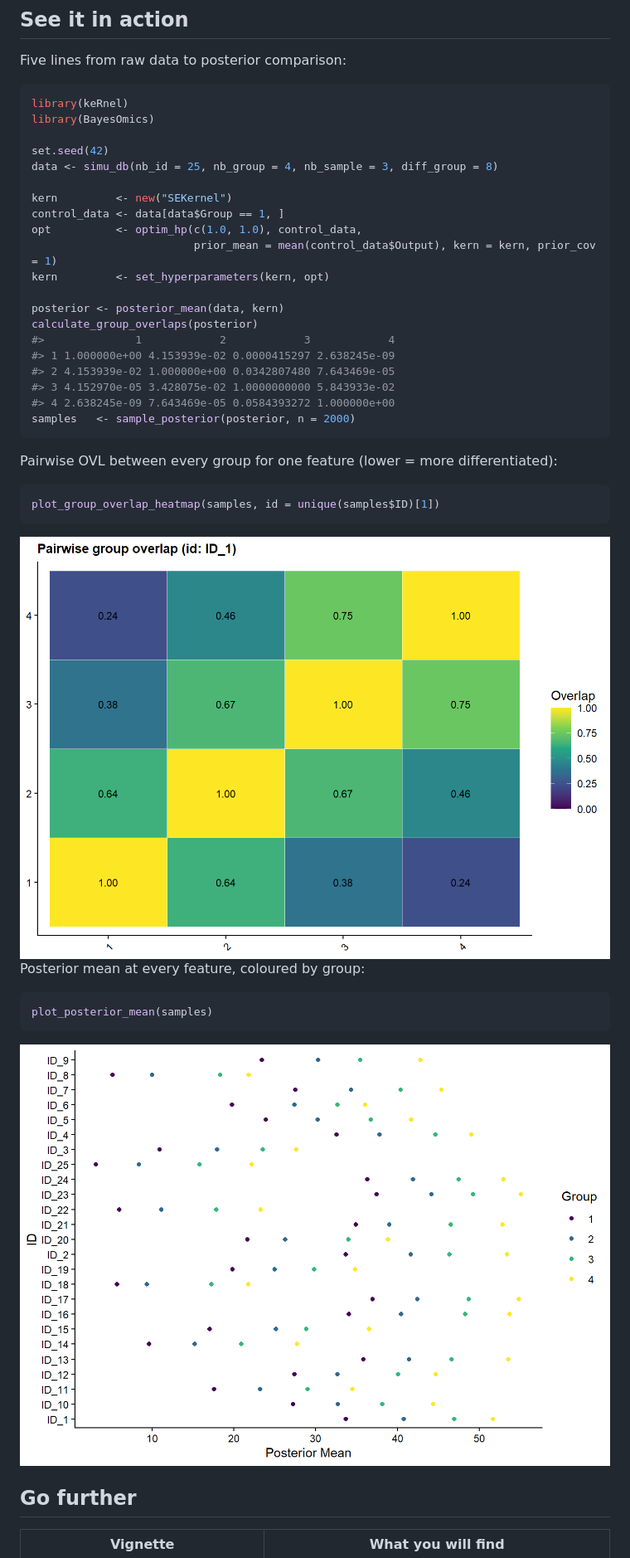
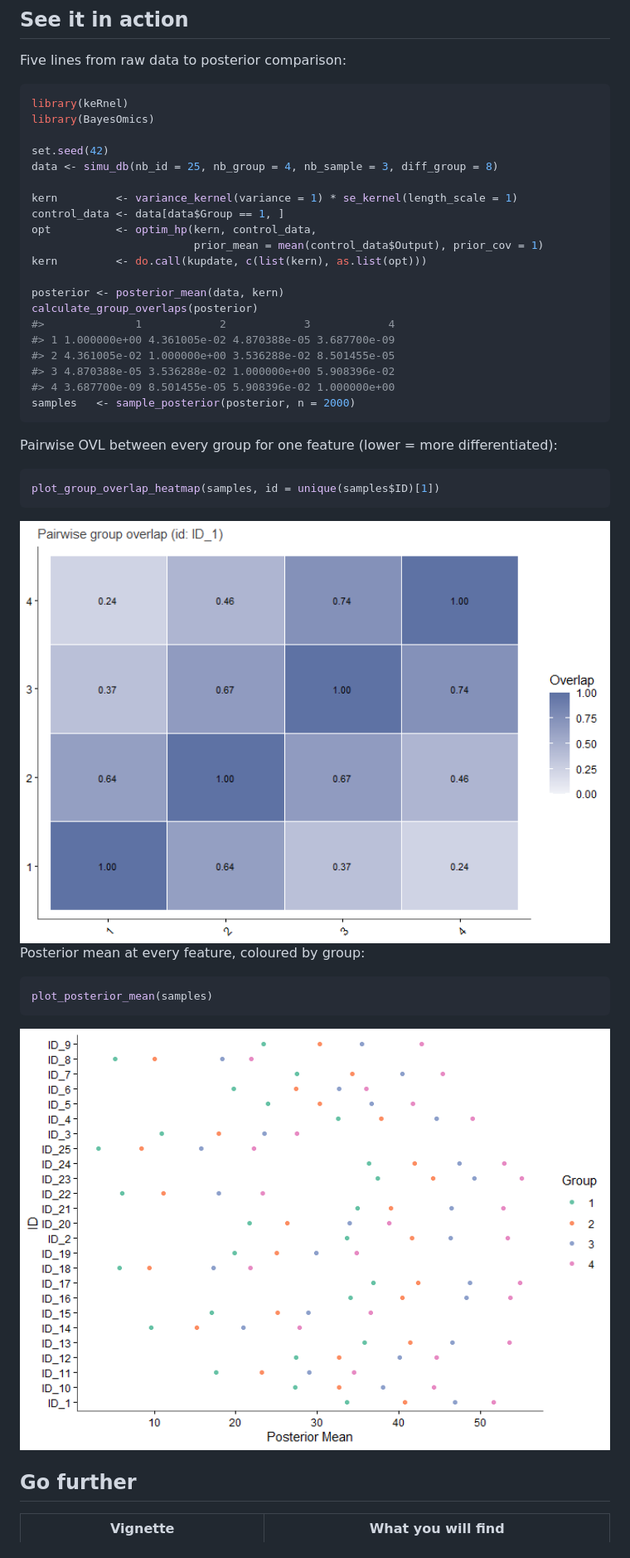
Before and after one commit to terenceviellard/BayesOmics, a Markdown page: README.md, the part around one of its changes. Shown at 83% size. Rendered like a GitHub page; pictures changed too: man/figures/README-unnamed-chunk-3-1.png, man/figures/README-unnamed-chunk-4-1.png.

Commit message:
Add pkgdown badge and CITATION.cff; rebuild README
README.md had drifted from README.Rmd (still referenced the old
new("SEKernel")/set_hyperparameters() API) -- rebuilding it also
picks up the current variance_kernel()/optim_hp()+kupdate() API.

````diff
--- a/README.md
+++ b/README.md
@@ -77,19 +78,19 @@ library(BayesOmics)
 set.seed(42)
 data <- simu_db(nb_id = 25, nb_group = 4, nb_sample = 3, diff_group = 8)
 
-kern         <- new("SEKernel")
+kern         <- variance_kernel(variance = 1) * se_kernel(length_scale = 1)
 control_data <- data[data$Group == 1, ]
-opt          <- optim_hp(c(1.0, 1.0), control_data,
-                         prior_mean = mean(control_data$Output), kern = kern, prior_cov = 1)
-kern         <- set_hyperparameters(kern, opt)
+opt          <- optim_hp(kern, control_data,
+                         prior_mean = mean(control_data$Output), prior_cov = 1)
+kern         <- do.call(kupdate, c(list(kern), as.list(opt)))
 
 posterior <- posterior_mean(data, kern)
 calculate_group_overlaps(posterior)
 #>              1            2            3            4
-#> 1 1.000000e+00 4.153939e-02 0.0000415297 2.638245e-09
-#> 2 4.153939e-02 1.000000e+00 0.0342807480 7.643469e-05
-#> 3 4.152970e-05 3.428075e-02 1.0000000000 5.843933e-02
-#> 4 2.638245e-09 7.643469e-05 0.0584393272 1.000000e+00
+#> 1 1.000000e+00 4.361005e-02 4.870388e-05 3.687700e-09
+#> 2 4.361005e-02 1.000000e+00 3.536288e-02 8.501455e-05
+#> 3 4.870388e-05 3.536288e-02 1.000000e+00 5.908396e-02
+#> 4 3.687700e-09 8.501455e-05 5.908396e-02 1.000000e+00
 samples   <- sample_posterior(posterior, n = 2000)
 ```
 
````
Also changed, not shown: other parts of README.md (+1 -0 lines), 2 other files.
